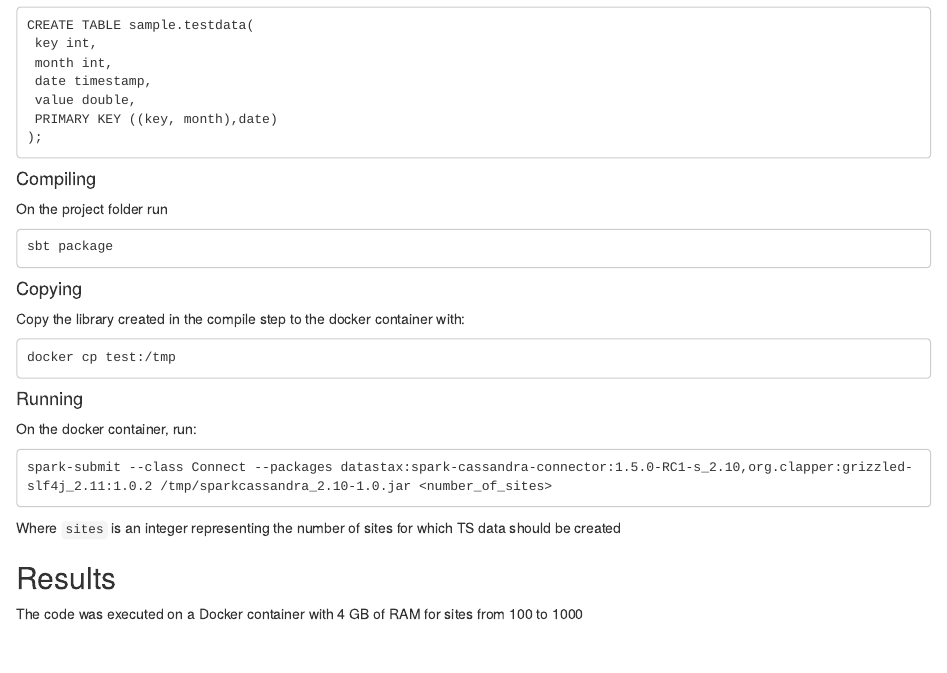
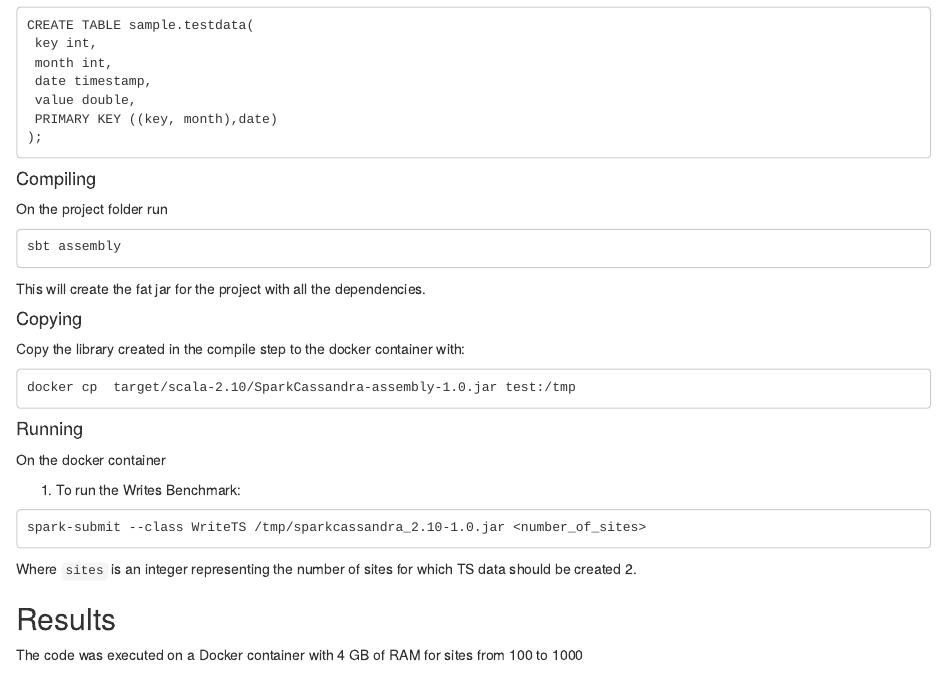
Before and after one commit to sachin019/Enernoc_test, an R Markdown document (Benchmark.Rmd): the page in a window 1100 px wide, from 140 px down. Rendered offline with R 4.5, knitr and Pandoc, with nearby package versions.

Commit message:
Update Benchmark.Rmd

````diff
--- a/Benchmark.Rmd
+++ b/Benchmark.Rmd
@@ -18,22 +18,25 @@ CREATE TABLE sample.testdata(
 #### Compiling
 On the project folder run
 ```
-sbt package
+sbt assembly
 ```
+This will create the fat jar for the project with all the dependencies.
 
 #### Copying
 Copy the library created in the compile step to the docker container with:
 ```
-docker cp test:/tmp
+docker cp  target/scala-2.10/SparkCassandra-assembly-1.0.jar test:/tmp
 ```
 
 #### Running
-On the docker container, run:
+On the docker container
+
+1. To run the Writes Benchmark:
 ```
-spark-submit --class Connect --packages datastax:spark-cassandra-connector:1.5.0-RC1-s_2.10,org.clapper:grizzled-slf4j_2.11:1.0.2 /tmp/sparkcassandra_2.10-1.0.jar <number_of_sites>
+spark-submit --class WriteTS /tmp/sparkcassandra_2.10-1.0.jar <number_of_sites>
 ```
 Where `sites` is an integer representing the number of sites for which TS data should be created
-
+2.
 
 ## Results
 
````
